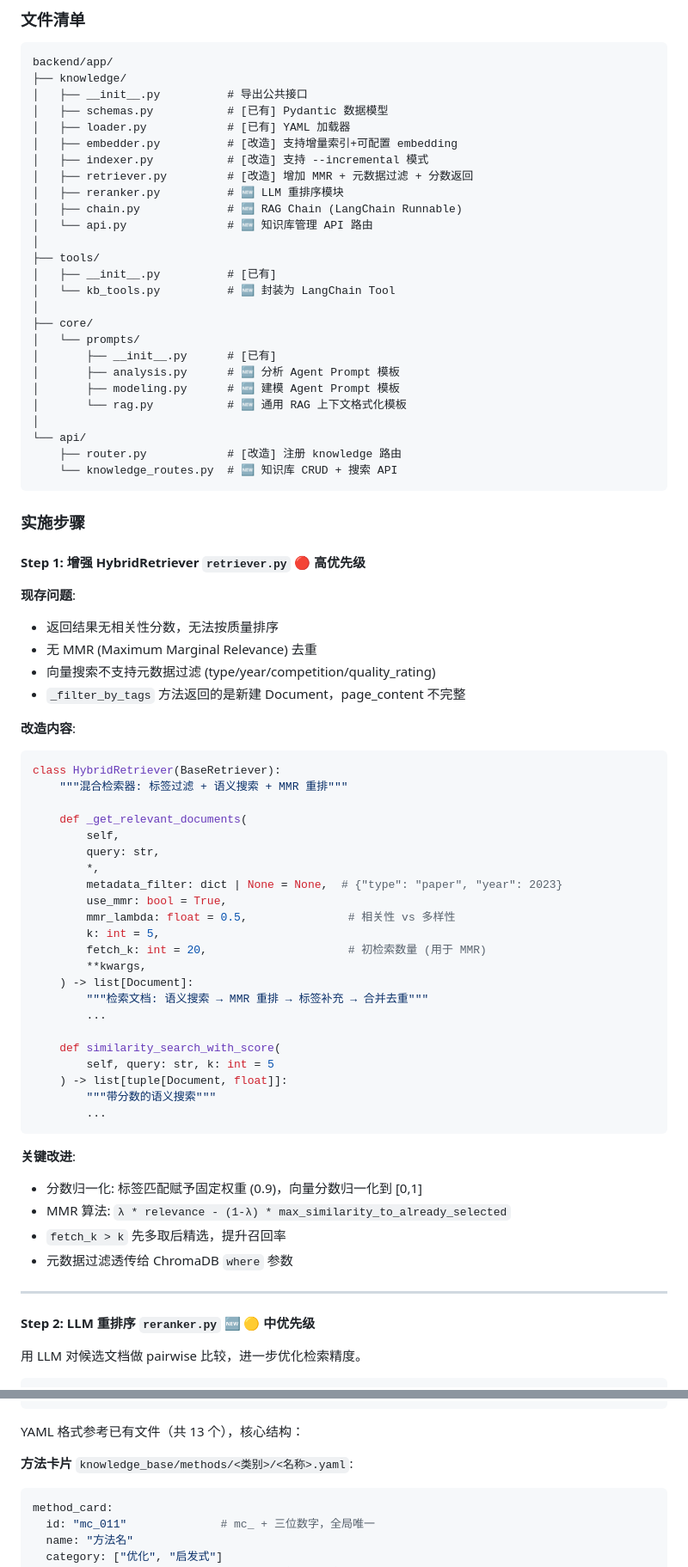
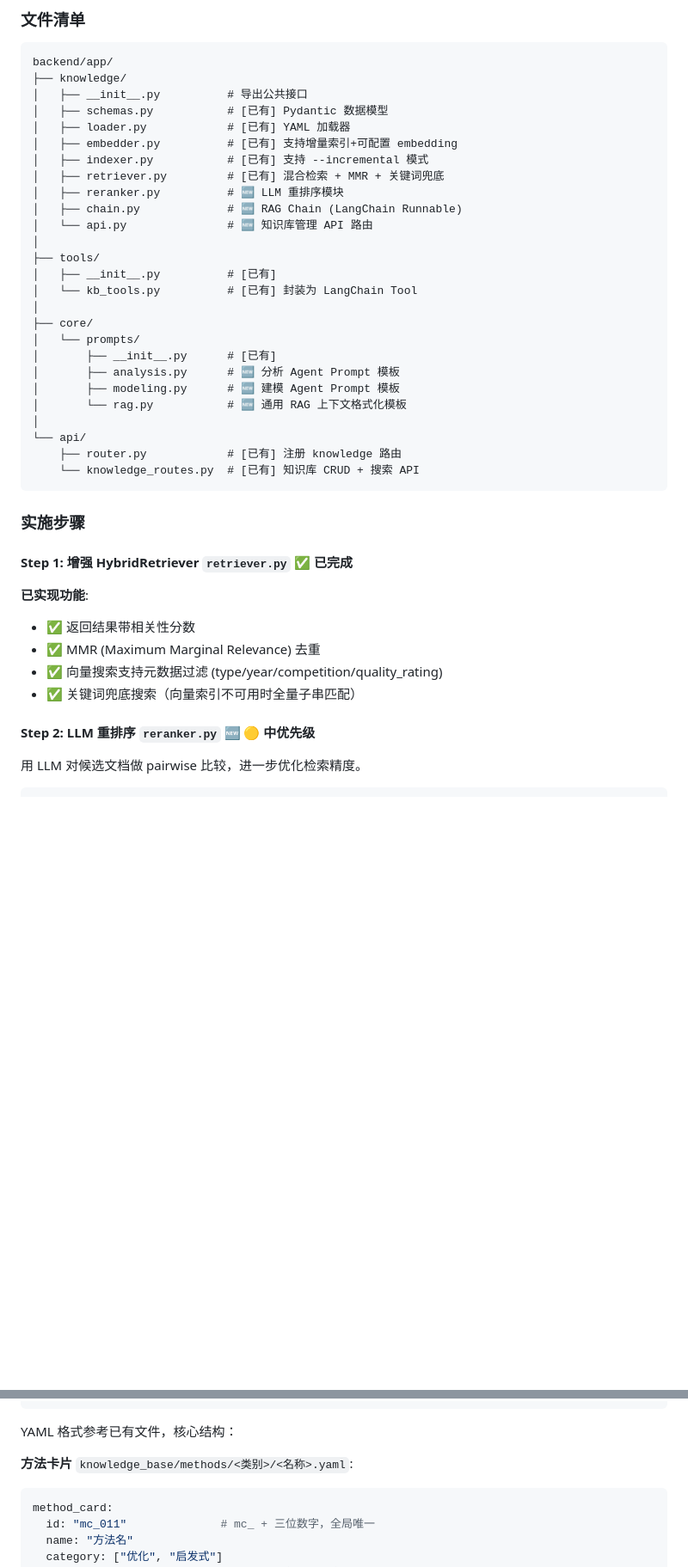
Before and after one commit to zhang66633/NB_project, a Markdown page: PLAN.md, 2 parts joined by grey strips. Shown at 86% size. Drawn GitHub-style; blank space fills up the shorter version.

````diff
--- a/PLAN.md
+++ b/PLAN.md
@@ -393,16 +472,16 @@ backend/app/
 │   ├── __init__.py          # 导出公共接口
 │   ├── schemas.py           # [已有] Pydantic 数据模型
 │   ├── loader.py            # [已有] YAML 加载器
-│   ├── embedder.py          # [改造] 支持增量索引+可配置 embedding
-│   ├── indexer.py           # [改造] 支持 --incremental 模式
-│   ├── retriever.py         # [改造] 增加 MMR + 元数据过滤 + 分数返回
+│   ├── embedder.py          # [已有] 支持增量索引+可配置 embedding
+│   ├── indexer.py           # [已有] 支持 --incremental 模式
+│   ├── retriever.py         # [已有] 混合检索 + MMR + 关键词兜底
 │   ├── reranker.py          # 🆕 LLM 重排序模块
 │   ├── chain.py             # 🆕 RAG Chain (LangChain Runnable)
 │   └── api.py               # 🆕 知识库管理 API 路由
 │
 ├── tools/
 │   ├── __init__.py          # [已有]
-│   └── kb_tools.py          # 🆕 封装为 LangChain Tool
+│   └── kb_tools.py          # [已有] 封装为 LangChain Tool
 │
 ├── core/
 │   └── prompts/
@@ -412,54 +491,19 @@ backend/app/
 │       └── rag.py           # 🆕 通用 RAG 上下文格式化模板
 │
 └── api/
-    ├── router.py            # [改造] 注册 knowledge 路由
-    └── knowledge_routes.py  # 🆕 知识库 CRUD + 搜索 API
+    ├── router.py            # [已有] 注册 knowledge 路由
+    └── knowledge_routes.py  # [已有] 知识库 CRUD + 搜索 API
 ```
 
 ### 实施步骤
 
-#### Step 1: 增强 HybridRetriever `retriever.py` 🔴 高优先级
+#### Step 1: 增强 HybridRetriever `retriever.py` ✅ 已完成
 
-**现存问题**:
-- 返回结果无相关性分数，无法按质量排序
-- 无 MMR (Maximum Marginal Relevance) 去重
-- 向量搜索不支持元数据过滤 (type/year/competition/quality_rating)
-- `_filter_by_tags` 方法返回的是新建 Document，page_content 不完整
-
-**改造内容**:
-
-```python
-class HybridRetriever(BaseRetriever):
-    """混合检索器: 标签过滤 + 语义搜索 + MMR 重排"""
-
-    def _get_relevant_documents(
-        self,
-        query: str,
-        *,
-        metadata_filter: dict | None = None,  # {"type": "paper", "year": 2023}
-        use_mmr: bool = True,
-        mmr_lambda: float = 0.5,               # 相关性 vs 多样性
-        k: int = 5,
-        fetch_k: int = 20,                     # 初检索数量 (用于 MMR)
-        **kwargs,
-    ) -> list[Document]:
-        """检索文档: 语义搜索 → MMR 重排 → 标签补充 → 合并去重"""
-        ...
-
-    def similarity_search_with_score(
-        self, query: str, k: int = 5
-    ) -> list[tuple[Document, float]]:
-        """带分数的语义搜索"""
-        ...
-```
-
-**关键改进**:
-- 分数归一化: 标签匹配赋予固定权重 (0.9)，向量分数归一化到 [0,1]
-- MMR 算法: `λ * relevance - (1-λ) * max_similarity_to_already_selected`
-- `fetch_k > k` 先多取后精选，提升召回率
-- 元数据过滤透传给 ChromaDB `where` 参数
-
----
+**已实现功能**:
+- ✅ 返回结果带相关性分数
+- ✅ MMR (Maximum Marginal Relevance) 去重
+- ✅ 向量搜索支持元数据过滤 (type/year/competition/quality_rating)
+- ✅ 关键词兜底搜索（向量索引不可用时全量子串匹配）
 
 #### Step 2: LLM 重排序 `reranker.py` 🆕 🟡 中优先级
 
@@ -791,7 +786,7 @@ knowledge_base/
     └── README.md
 ```
 
-YAML 格式参考已有文件（共 13 个），核心结构：
+YAML 格式参考已有文件，核心结构：
 
 **方法卡片** `knowledge_base/methods/<类别>/<名称>.yaml`:
 ```yaml
````
Also changed, not shown: other parts of PLAN.md (+182 -151 lines).
